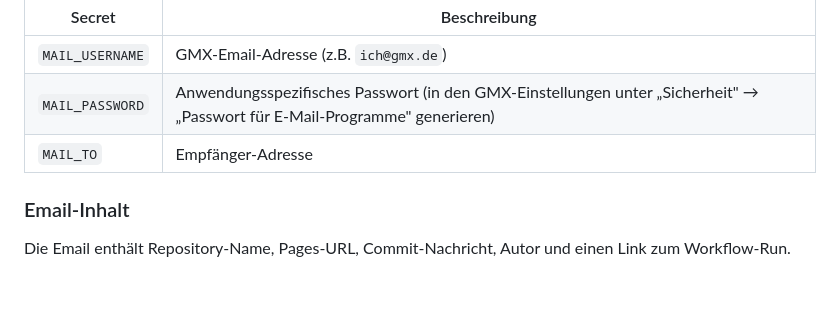
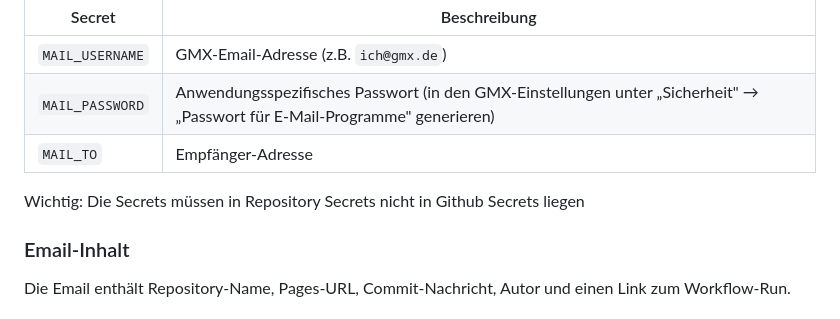
Before and after one commit to hesspet/Nasreddins-Camera-Arcanum, a Markdown page: PROJEKTUEBERSICHT.md, the part around the change. GitHub-like rendering; blank space fills up the shorter version.

Commit message:
Dokmentation angepasst

```diff
--- a/PROJEKTUEBERSICHT.md
+++ b/PROJEKTUEBERSICHT.md
@@ -212,6 +212,8 @@ Folgende Secrets müssen im Repository unter `Settings` → `Secrets and variabl
 | `MAIL_PASSWORD` | Anwendungsspezifisches Passwort (in den GMX-Einstellungen unter „Sicherheit" → „Passwort für E-Mail-Programme" generieren) |
 | `MAIL_TO` | Empfänger-Adresse |
 
+Wichtig: Die Secrets müssen in Repository Secrets nicht in Github Secrets liegen
+
 ### Email-Inhalt
 
 Die Email enthält Repository-Name, Pages-URL, Commit-Nachricht, Autor und einen Link zum Workflow-Run.
```
